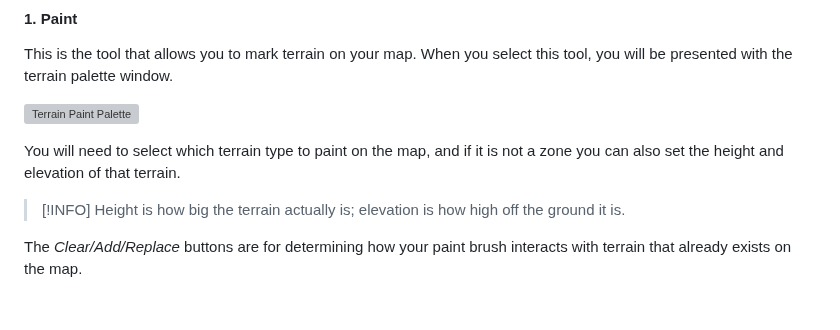
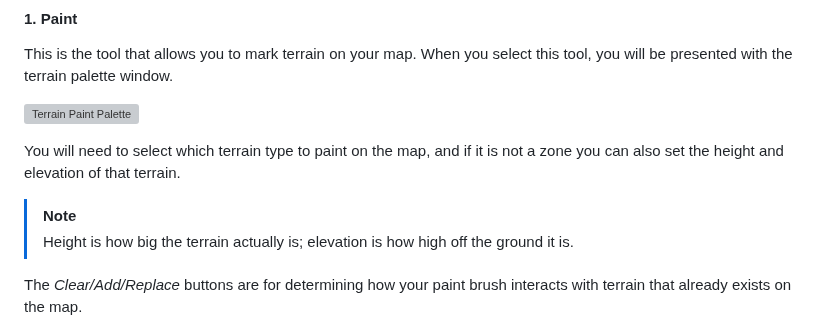
Before and after one commit to Wibble199/FoundryVTT-Terrain-Height-Tools, a Markdown page: docs/getting-started-gm.md, the part around the change. Rendered like a GitHub page; blank space fills up the shorter version; grey boxes are pictures that could not be loaded.

```diff
--- a/docs/getting-started-gm.md
+++ b/docs/getting-started-gm.md
@@ -54,7 +54,7 @@ This is the tool that allows you to mark terrain on your map. When you select th
 
 You will need to select which terrain type to paint on the map, and if it is not a zone you can also set the height and elevation of that terrain.
 
-> [!INFO]
+> [!NOTE]
 > Height is how big the terrain actually is; elevation is how high off the ground it is.
 
 The _Clear/Add/Replace_ buttons are for determining how your paint brush interacts with terrain that already exists on the map.
```
Also changed, not shown: readme.md (+1 -1 lines).
